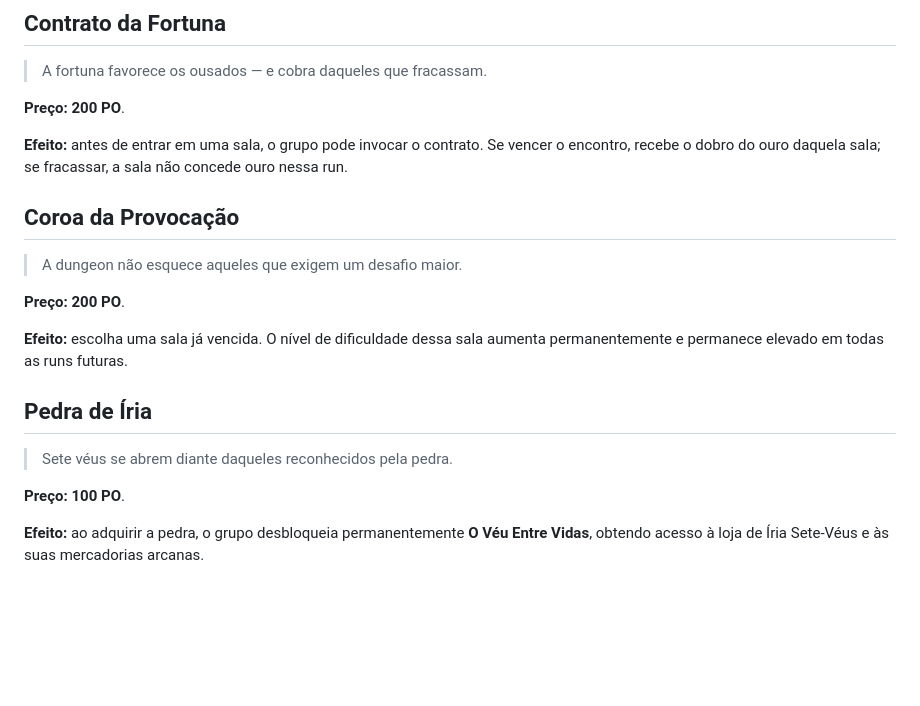
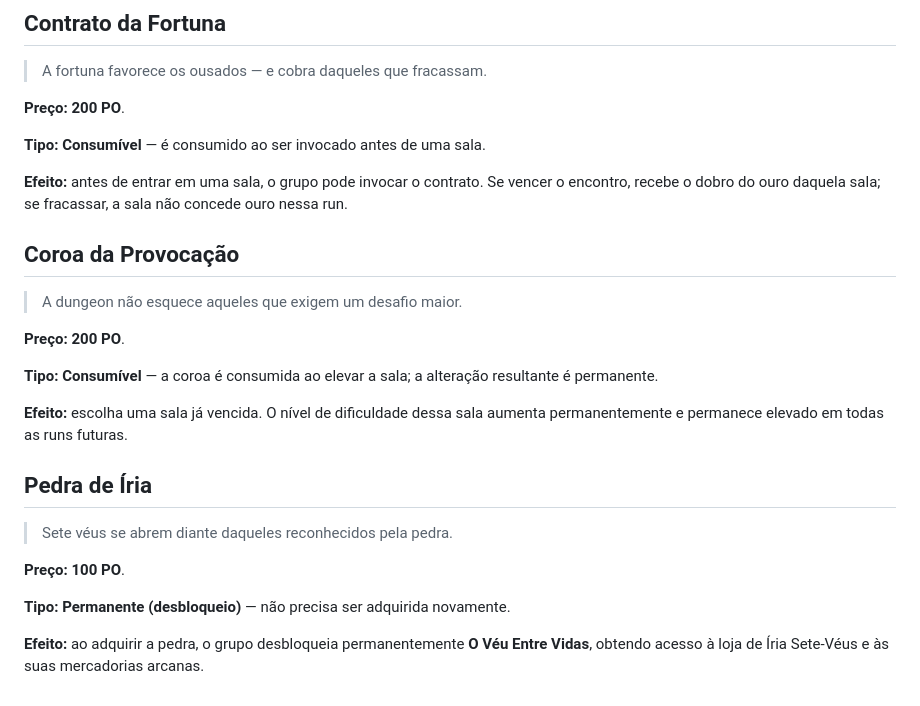
Before and after one commit to pflausino/dnd-rougue, a Markdown page: referencias/bencaos.md, the part around one of its changes. Rendered like a GitHub page; blank space fills up the shorter version.

```diff
--- a/referencias/bencaos.md
+++ b/referencias/bencaos.md
@@ -67,6 +84,8 @@ Bênçãos são efeitos especiais que alteram regras específicas da expedição
 > A fortuna favorece os ousados — e cobra daqueles que fracassam.
 
 **Preço:** **200 PO**.
+
+**Tipo:** **Consumível** — é consumido ao ser invocado antes de uma sala.
 
 **Efeito:** antes de entrar em uma sala, o grupo pode invocar o contrato. Se vencer o encontro, recebe o dobro do ouro daquela sala; se fracassar, a sala não concede ouro nessa run.
 
@@ -76,6 +95,8 @@ Bênçãos são efeitos especiais que alteram regras específicas da expedição
 
 **Preço:** **200 PO**.
 
+**Tipo:** **Consumível** — a coroa é consumida ao elevar a sala; a alteração resultante é permanente.
+
 **Efeito:** escolha uma sala já vencida. O nível de dificuldade dessa sala aumenta permanentemente e permanece elevado em todas as runs futuras.
 
 ## Pedra de Íria
@@ -84,4 +105,6 @@ Bênçãos são efeitos especiais que alteram regras específicas da expedição
 
 **Preço:** **100 PO**.
 
+**Tipo:** **Permanente (desbloqueio)** — não precisa ser adquirida novamente.
+
 **Efeito:** ao adquirir a pedra, o grupo desbloqueia permanentemente **O Véu Entre Vidas**, obtendo acesso à loja de Íria Sete-Véus e às suas mercadorias arcanas.
```
Also changed, not shown: other parts of referencias/bencaos.md (+17 -0 lines).
